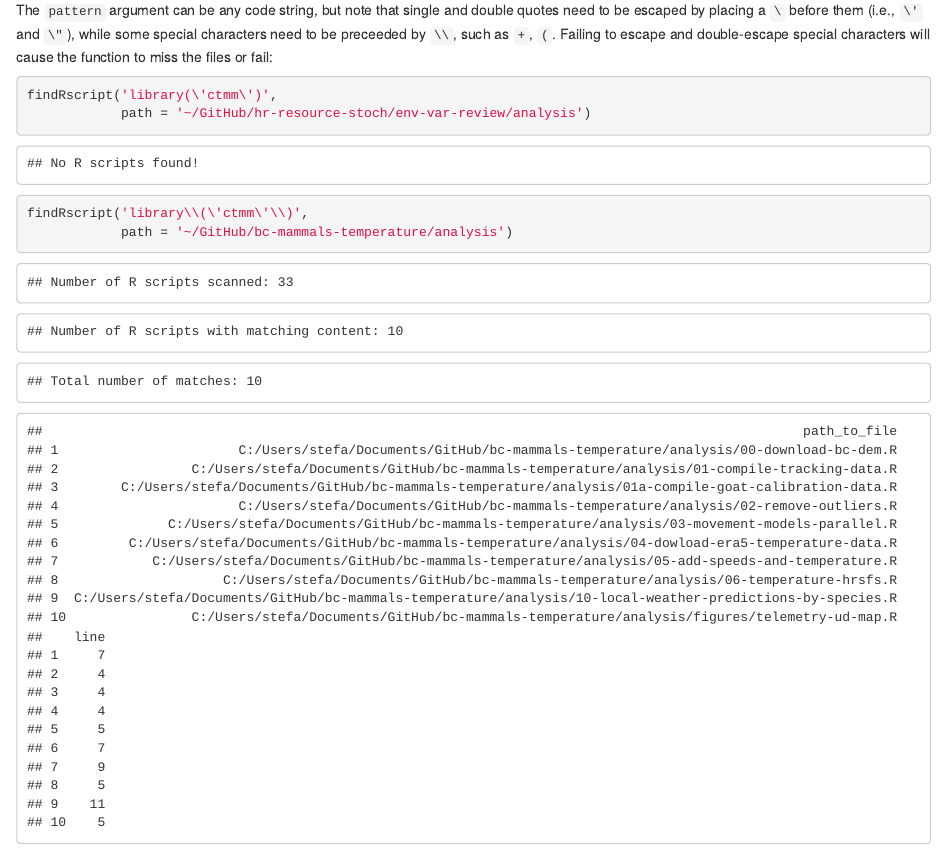
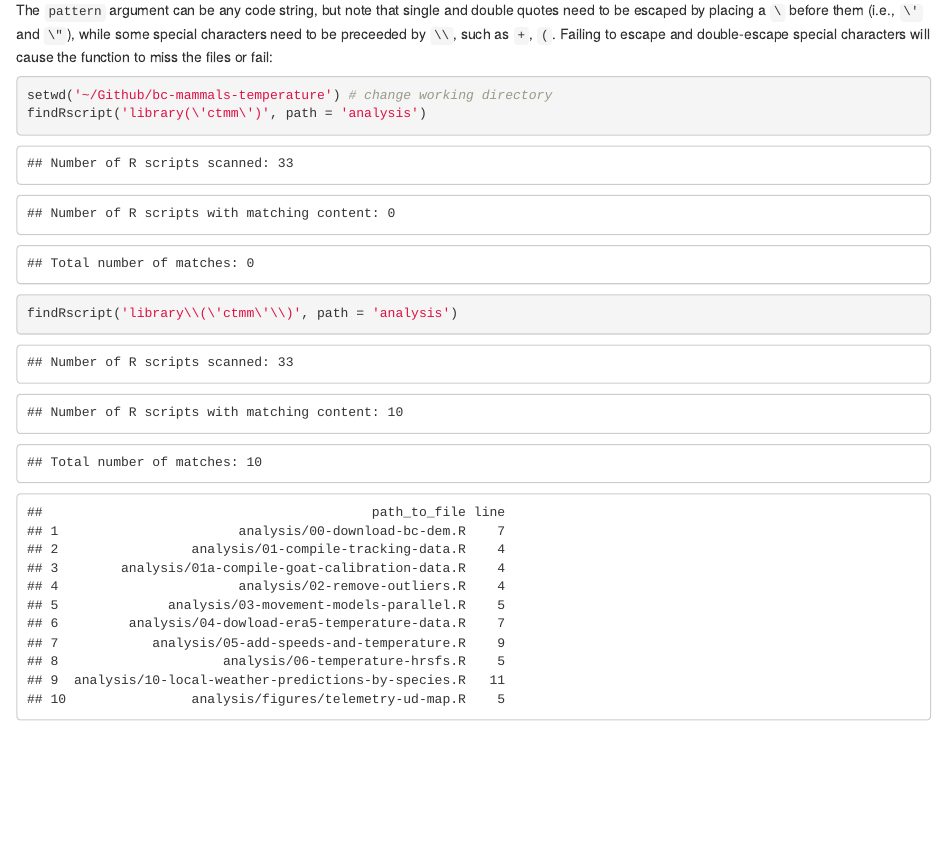
Before and after one commit to csc-ubc-okanagan/CSC-Blog, an R Markdown document (content/post/2023-03-09-searching-for-files-with-findR/index.en.Rmd): the page in a window 1100 px wide, from 370 px down. The pictures show the output file content/post/2023-03-09-searching-for-files-with-findR/index.en.html that the author committed with the source, opened offline.

Commit message:
shortened file path, `md` is not necessary

````diff
--- a/content/post/2023-03-09-searching-for-files-with-findR/index.en.Rmd
+++ b/content/post/2023-03-09-searching-for-files-with-findR/index.en.Rmd
@@ -5,9 +5,7 @@ categories: [R, R_Getting Started]
 tags: [R, windows] # tags always lowercase
 author: Stefano
 math: false # to enable math (not on by default)
-output:
-  html_document:
-    keep_md: TRUE
+output: html_document
 ---
 
 <!-- https://chirpy.cotes.page/posts/write-a-new-post/ -->
@@ -34,10 +32,9 @@ library('findR')
 The `pattern` argument can be any code string, but note that single and double quotes need to be escaped by placing a `\` before them (i.e., `\'` and `\"`), while some special characters need to be preceeded by `\\`, such as `+`, `(`. Failing to escape and double-escape special characters will cause the function to miss the files or fail:
 
 ```{r}
-findRscript('library(\'ctmm\')',
-            path = '~/GitHub/hr-resource-stoch/env-var-review/analysis')
-findRscript('library\\(\'ctmm\'\\)',
-            path = '~/GitHub/bc-mammals-temperature/analysis')
+setwd('~/Github/bc-mammals-temperature') # change working directory
+findRscript('library(\'ctmm\')', path = 'analysis')
+findRscript('library\\(\'ctmm\'\\)', path = 'analysis')
 ```
 
 The package can also search for `R` Markdown files, PDFs, and text (`.txt`) files via the `findRmd()`, `findPDF()`, and `findtxt()` functions, respectively. Each of the functions can also copy the files that matched the `pattern` argument to a new folder (if `copy = TRUE`, but it is `FALSE` by default). You can decide which folder the files get copied to using the `folder` argument. Note that by default `overwrite` is set to `TRUE`, so any files present with the same name will be overwritten.
````
Also changed, not shown: content/post/2023-03-09-searching-for-files-with-findR/index.en.html.
